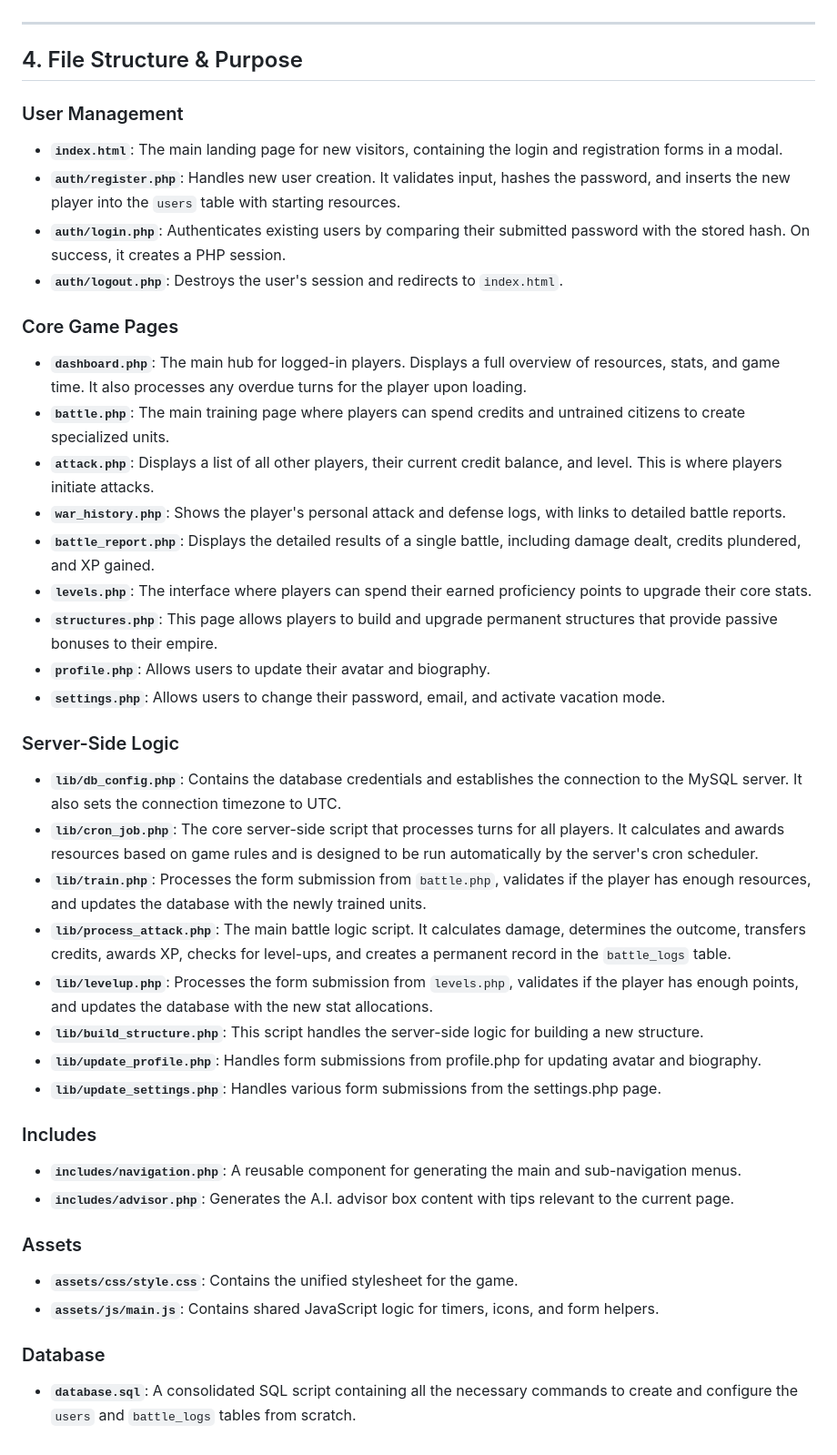
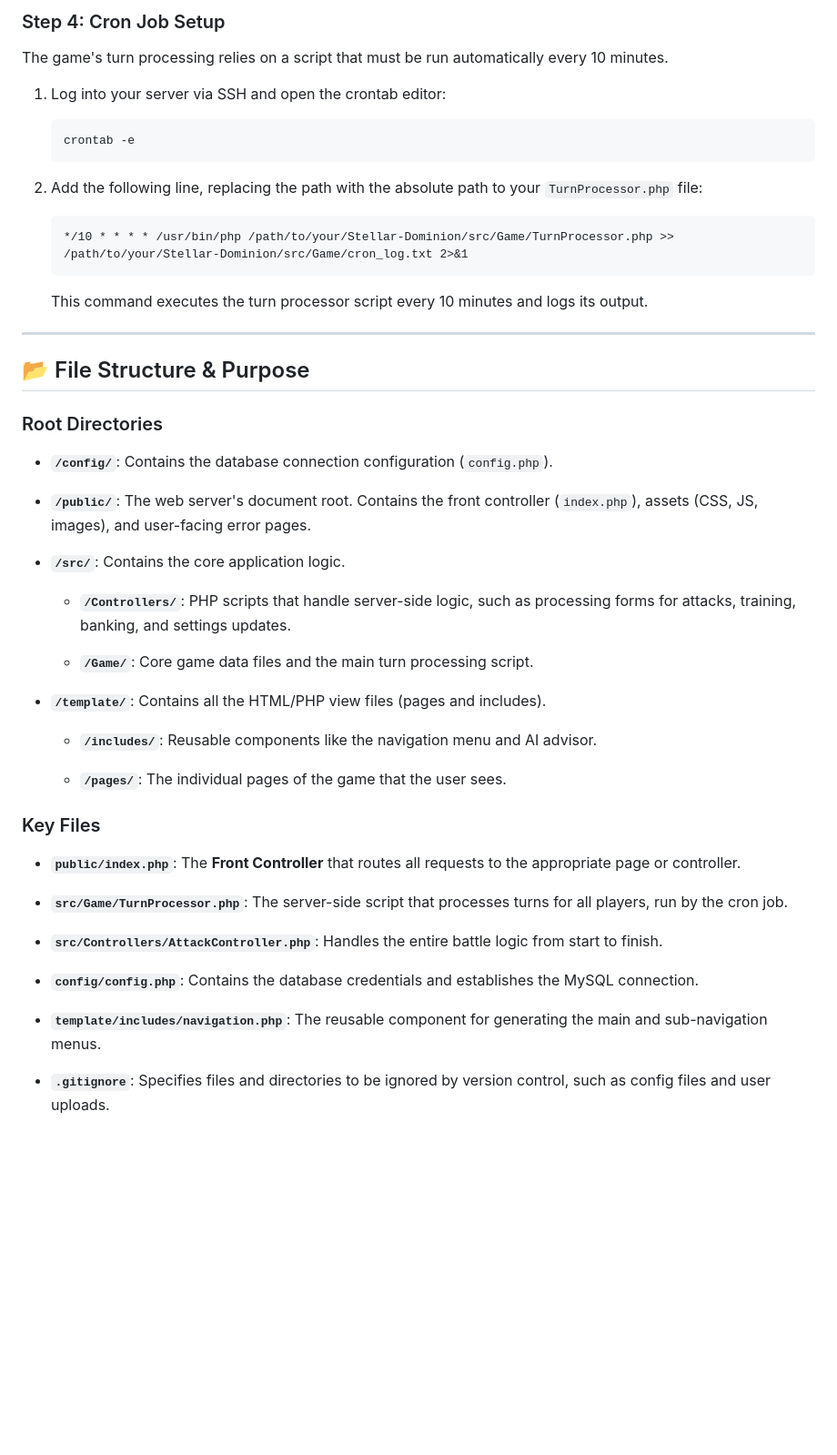
Before and after one commit to mungus451/Stellar-Dominion-Game, a Markdown page: README.md, the part around one of its changes. Shown at 91% size. GitHub-like rendering; blank space fills up the shorter version.

````diff
--- a/README.md
+++ b/README.md
@@ -85,42 +157,53 @@ A player's income per turn is calculated with the following formula:
+### Step 4: Cron Job Setup
+
+The game's turn processing relies on a script that must be run automatically every 10 minutes.
+
+1. Log into your server via SSH and open the crontab editor:
+
+   ```bash
+   crontab -e
+   ```
+
+2. Add the following line, replacing the path with the absolute path to your `TurnProcessor.php` file:
+
+   ```
+   */10 * * * * /usr/bin/php /path/to/your/Stellar-Dominion/src/Game/TurnProcessor.php >> /path/to/your/Stellar-Dominion/src/Game/cron_log.txt 2>&1
+   ```
+
+   This command executes the turn processor script every 10 minutes and logs its output.
 
 ---
 
-## 4. File Structure & Purpose
+## 📂 File Structure & Purpose
 
-### User Management
--   **`index.html`**: The main landing page for new visitors, containing the login and registration forms in a modal.
--   **`auth/register.php`**: Handles new user creation. It validates input, hashes the password, and inserts the new player into the `users` table with starting resources.
--   **`auth/login.php`**: Authenticates existing users by comparing their submitted password with the stored hash. On success, it creates a PHP session.
--   **`auth/logout.php`**: Destroys the user's session and redirects to `index.html`.
+### Root Directories
 
-### Core Game Pages
--   **`dashboard.php`**: The main hub for logged-in players. Displays a full overview of resources, stats, and game time. It also processes any overdue turns for the player upon loading.
--   **`battle.php`**: The main training page where players can spend credits and untrained citizens to create specialized units.
--   **`attack.php`**: Displays a list of all other players, their current credit balance, and level. This is where players initiate attacks.
--   **`war_history.php`**: Shows the player's personal attack and defense logs, with links to detailed battle reports.
--   **`battle_report.php`**: Displays the detailed results of a single battle, including damage dealt, credits plundered, and XP gained.
--   **`levels.php`**: The interface where players can spend their earned proficiency points to upgrade their core stats.
--   **`structures.php`**: This page allows players to build and upgrade permanent structures that provide passive bonuses to their empire.
--   **`profile.php`**: Allows users to update their avatar and biography.
--   **`settings.php`**: Allows users to change their password, email, and activate vacation mode.
+* **`/config/`**: Contains the database connection configuration (`config.php`).
 
-### Server-Side Logic
--   **`lib/db_config.php`**: Contains the database credentials and establishes the connection to the MySQL server. It also sets the connection timezone to UTC.
--   **`lib/cron_job.php`**: The core server-side script that processes turns for all players. It calculates and awards resources based on game rules and is designed to be run automatically by the server's cron scheduler.
--   **`lib/train.php`**: Processes the form submission from `battle.php`, validates if the player has enough resources, and updates the database with the newly trained units.
--   **`lib/process_attack.php`**: The main battle logic script. It calculates damage, determines the outcome, transfers credits, awards XP, checks for level-ups, and creates a permanent record in the `battle_logs` table.
--   **`lib/levelup.php`**: Processes the form submission from `levels.php`, validates if the player has enough points, and updates the database with the new stat allocations.
--   **`lib/build_structure.php`**: This script handles the server-side logic for building a new structure.
--   **`lib/update_profile.php`**: Handles form submissions from profile.php for updating avatar and biography.
--   **`lib/update_settings.php`**: Handles various form submissions from the settings.php page.
+* **`/public/`**: The web server's document root. Contains the front controller (`index.php`), assets (CSS, JS, images), and user-facing error pages.
 
-### Includes
--   **`includes/navigation.php`**: A reusable component for generating the main and sub-navigation menus.
--   **`includes/advisor.php`**: Generates the A.I. advisor box content with tips relevant to the current page.
+* **`/src/`**: Contains the core application logic.
 
-### Assets
--   **`assets/css/style.css`**: Contains the unified stylesheet for the game.
--   **`assets/js/main.js`**: Contains shared JavaScript logic for timers, icons, and form helpers.
+  * **`/Controllers/`**: PHP scripts that handle server-side logic, such as processing forms for attacks, training, banking, and settings updates.
 
-### Database
--   **`database.sql`**: A consolidated SQL script containing all the necessary commands to create and configure the `users` and `battle_logs` tables from scratch.
+  * **`/Game/`**: Core game data files and the main turn processing script.
+
+* **`/template/`**: Contains all the HTML/PHP view files (pages and includes).
+
+  * **`/includes/`**: Reusable components like the navigation menu and AI advisor.
+
+  * **`/pages/`**: The individual pages of the game that the user sees.
+
+### Key Files
+
+* **`public/index.php`**: The **Front Controller** that routes all requests to the appropriate page or controller.
+
+* **`src/Game/TurnProcessor.php`**: The server-side script that processes turns for all players, run by the cron job.
+
+* **`src/Controllers/AttackController.php`**: Handles the entire battle logic from start to finish.
+
+* **`config/config.php`**: Contains the database credentials and establishes the MySQL connection.
+
+* **`template/includes/navigation.php`**: The reusable component for generating the main and sub-navigation menus.
+
+* **`.gitignore`**: Specifies files and directories to be ignored by version control, such as config files and user uploads.
````
Also changed, not shown: other parts of README.md (+132 -60 lines).
